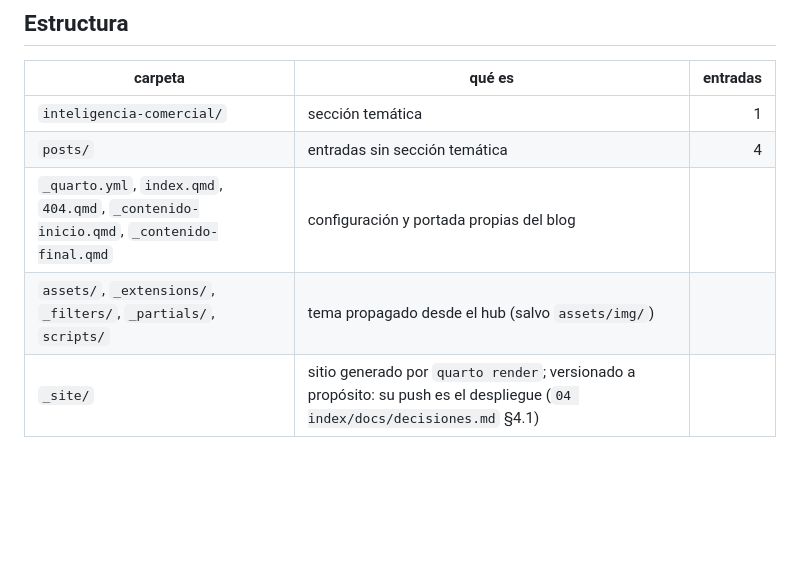
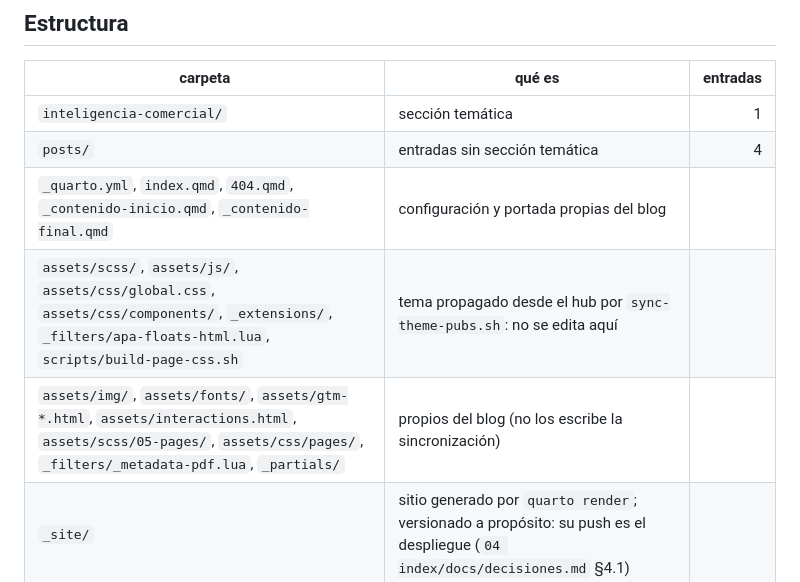
Before and after one commit to achalmed/actus-mercator, a Markdown page: README.md, the part around the change. Drawn GitHub-style; blank space fills up the shorter version.

Commit message:
docs: README distingue lo propagado de lo propio; guía del tema con observatorio.scss (DOC10)
Co-Authored-By: Claude Fable 5.1 <noreply@anthropic.com>

```diff
--- a/README.md
+++ b/README.md
@@ -35,7 +35,8 @@ cd ../.. && git add _pubs/pub_actus-mercator && git commit -m "pubs: actus-merca
 | `inteligencia-comercial/` | sección temática | 1 |
 | `posts/` | entradas sin sección temática | 4 |
 | `_quarto.yml`, `index.qmd`, `404.qmd`, `_contenido-inicio.qmd`, `_contenido-final.qmd` | configuración y portada propias del blog | |
-| `assets/`, `_extensions/`, `_filters/`, `_partials/`, `scripts/` | tema propagado desde el hub (salvo `assets/img/`) | |
+| `assets/scss/`, `assets/js/`, `assets/css/global.css`, `assets/css/components/`, `_extensions/`, `_filters/apa-floats-html.lua`, `scripts/build-page-css.sh` | tema propagado desde el hub por `sync-theme-pubs.sh`: no se edita aquí | |
+| `assets/img/`, `assets/fonts/`, `assets/gtm-*.html`, `assets/interactions.html`, `assets/scss/05-pages/`, `assets/css/pages/`, `_filters/_metadata-pdf.lua`, `_partials/` | propios del blog (no los escribe la sincronización) | |
 | `_site/` | sitio generado por `quarto render`; versionado a propósito: su push es el despliegue (`04 index/docs/decisiones.md` §4.1) | |
 
 5 entradas. Cada entrada es `<sección>/AAAA-MM-DD-slug/index.qmd` con frontmatter apaquarto y fecha ISO;
```
Also changed, not shown: assets/scss/README.md (+1 -0 lines).
